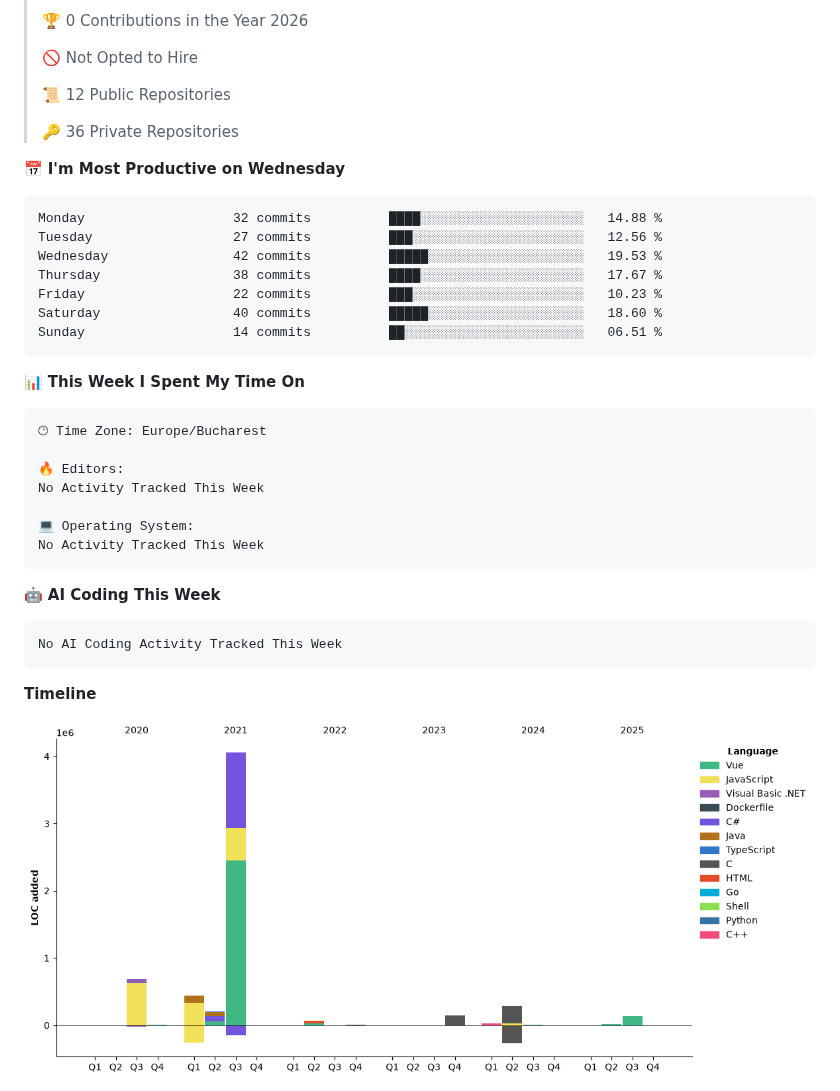
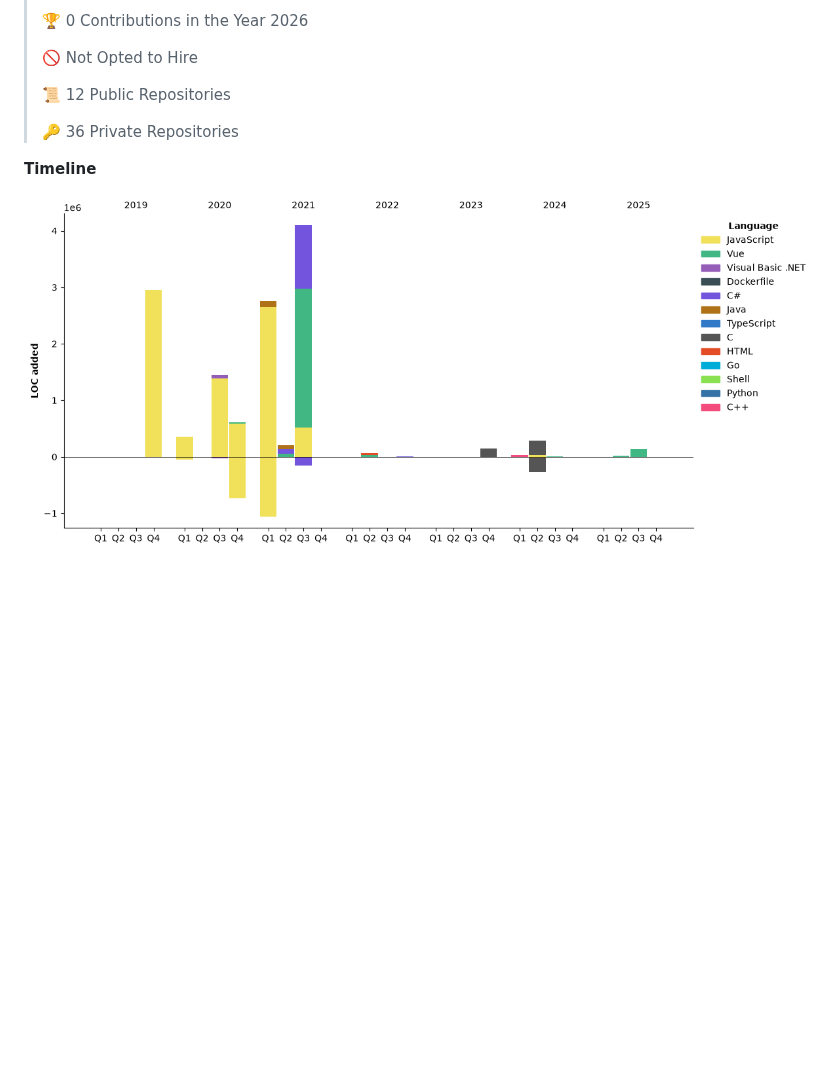
Before and after one commit to Michael-xT/Michael-xT, a Markdown page: README.md, the part around one of its changes. GitHub-like rendering; pictures changed too: assets/bar_graph.png; folded sections open; blank space fills up the shorter version.

Commit message:
Updated with Dev Metrics

````diff
--- a/README.md
+++ b/README.md
@@ -29,37 +25,6 @@
  >
 > 🔑 36 Private Repositories
  >
-📅 **I'm Most Productive on Wednesday**
-
-```text
-Monday                   32 commits          ████░░░░░░░░░░░░░░░░░░░░░   14.88 %
-Tuesday                  27 commits          ███░░░░░░░░░░░░░░░░░░░░░░   12.56 %
-Wednesday                42 commits          █████░░░░░░░░░░░░░░░░░░░░   19.53 %
-Thursday                 38 commits          ████░░░░░░░░░░░░░░░░░░░░░   17.67 %
-Friday                   22 commits          ███░░░░░░░░░░░░░░░░░░░░░░   10.23 %
-Saturday                 40 commits          █████░░░░░░░░░░░░░░░░░░░░   18.60 %
-Sunday                   14 commits          ██░░░░░░░░░░░░░░░░░░░░░░░   06.51 %
-```
-
-
-📊 **This Week I Spent My Time On**
-
-```text
-🕑︎ Time Zone: Europe/Bucharest
-
-🔥 Editors:
-No Activity Tracked This Week
-
-💻 Operating System:
-No Activity Tracked This Week
-```
-
-🤖 **AI Coding This Week**
-
-```text
-No AI Coding Activity Tracked This Week
-```
-
 **Timeline**
 
 ![Lines of Code chart](https://raw.githubusercontent.com/Michael-xT/Michael-xT/main/assets/bar_graph.png)
````
Also changed, not shown: other parts of README.md (+1 -5 lines).
